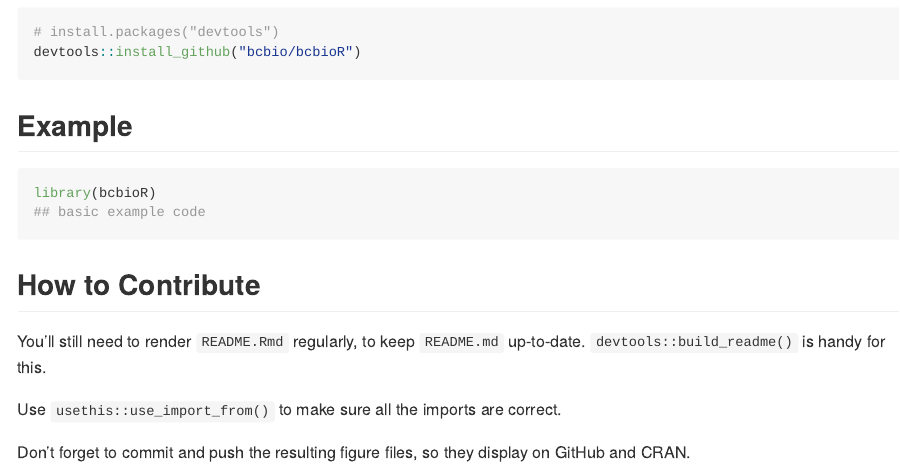
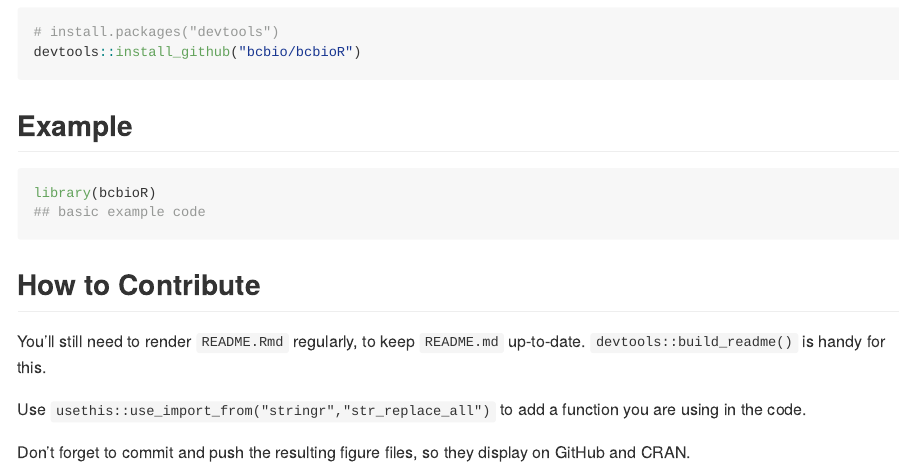
Before and after one commit to bcbio/bcbioR, an R Markdown document (README.Rmd): the page in a window 1100 px wide, from 280 px down. The pictures show the output file README.md that the author committed with the source, drawn offline in the style of GitHub; badge pictures from the web are left out.

Commit message:
add info to readme on how to import needed functions

```diff
--- a/README.Rmd
+++ b/README.Rmd
@@ -31,6 +31,6 @@ library(bcbioR)
 
 You'll still need to render `README.Rmd` regularly, to keep `README.md` up-to-date. `devtools::build_readme()` is handy for this.
 
-Use `usethis::use_import_from()` to make sure all the imports are correct.
+Use `usethis::use_import_from("stringr","str_replace_all")` to add a function you are using in the code.
 
 Don't forget to commit and push the resulting figure files, so they display on GitHub and CRAN.
```
Also changed, not shown: README.md.
